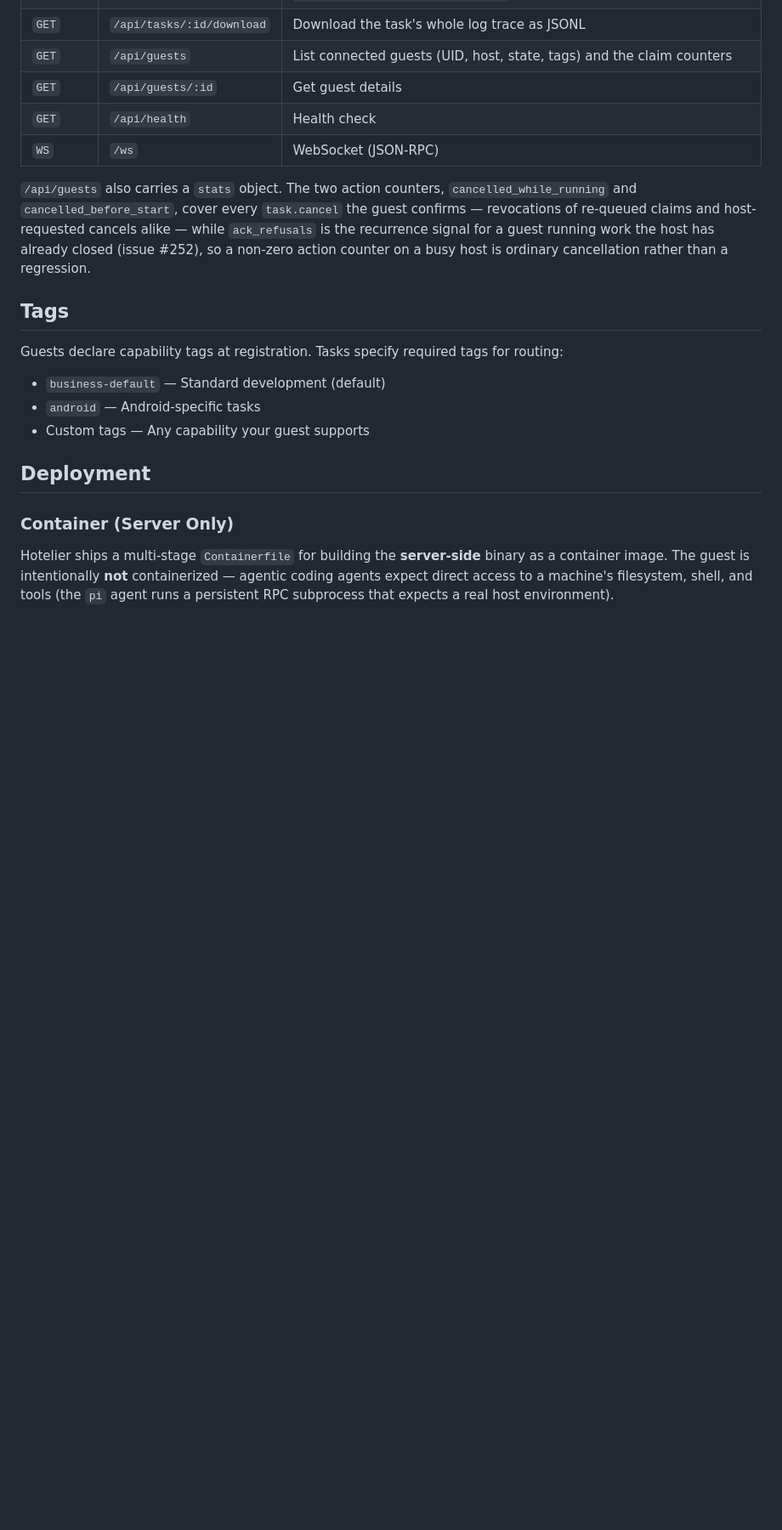
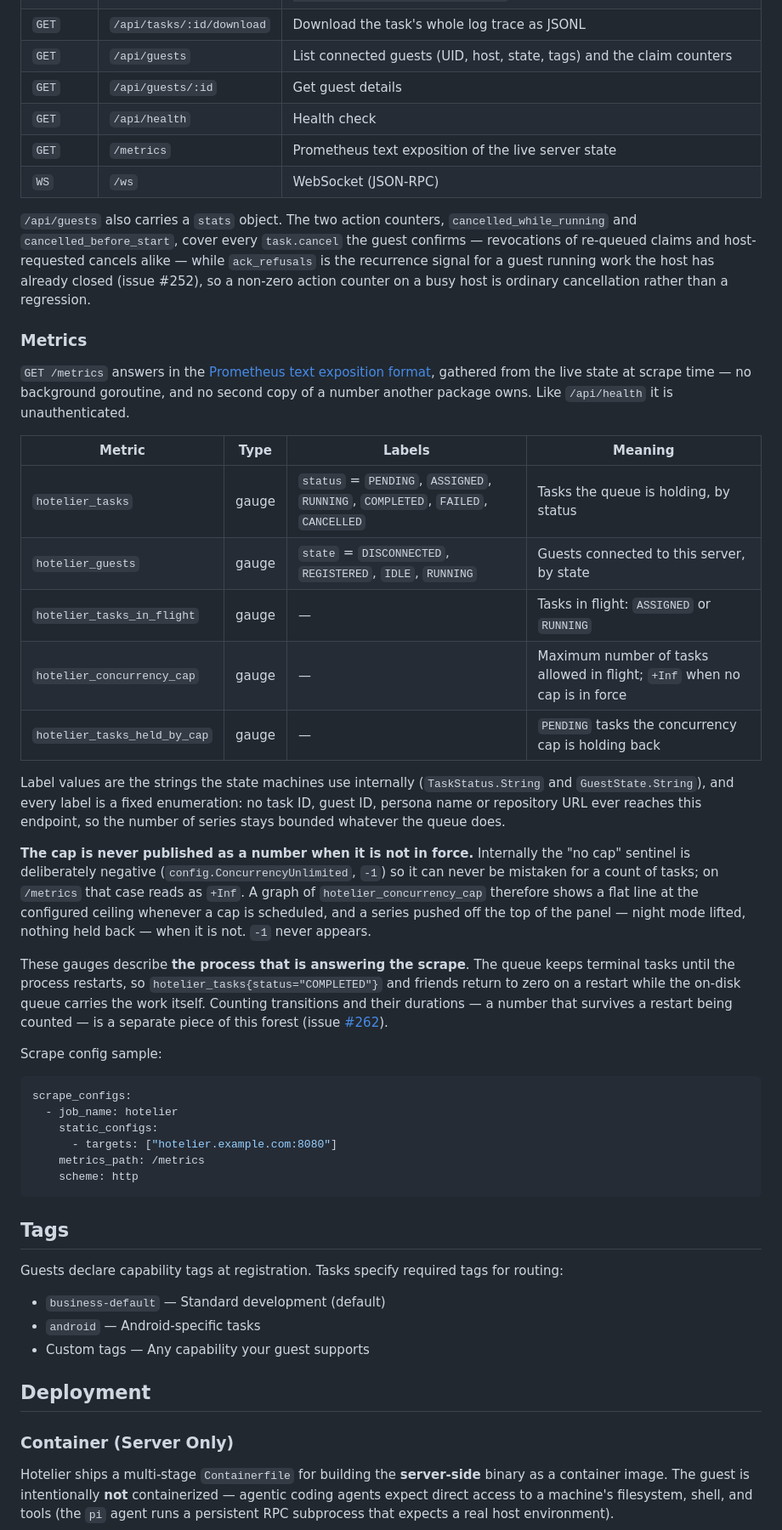
Before and after one commit to skrewz/hotelier, a Markdown page: README.md, the part around the change. Shown at 85% size. Rendered like a GitHub page; blank space fills up the shorter version.

Commit message:
📝 docs(readme): document the /metrics endpoint
Families, labels, the +Inf reading of an uncapped concurrency cap, a scrape
config sample, and the fact that these gauges describe the process that is
running now.

Refs #260

````diff
--- a/README.md
+++ b/README.md
@@ -241,6 +241,7 @@ curl -X POST http://localhost:8080/api/tasks \
 | `GET` | `/api/guests` | List connected guests (UID, host, state, tags) and the claim counters |
 | `GET` | `/api/guests/:id` | Get guest details |
 | `GET` | `/api/health` | Health check |
+| `GET` | `/metrics` | Prometheus text exposition of the live server state |
 | `WS` | `/ws` | WebSocket (JSON-RPC) |
 
 `/api/guests` also carries a `stats` object. The two action counters,
@@ -249,6 +250,51 @@ the guest confirms — revocations of re-queued claims and host-requested cancel
 alike — while `ack_refusals` is the recurrence signal for a guest running work
 the host has already closed (issue #252), so a non-zero action counter on a busy
 host is ordinary cancellation rather than a regression.
+
+### Metrics
+
+`GET /metrics` answers in the [Prometheus text exposition
+format](https://prometheus.io/docs/instrumenting/exposition_formats/), gathered
+from the live state at scrape time — no background goroutine, and no second copy
+of a number another package owns. Like `/api/health` it is unauthenticated.
+
+| Metric | Type | Labels | Meaning |
+|--------|------|--------|---------|
+| `hotelier_tasks` | gauge | `status` = `PENDING`, `ASSIGNED`, `RUNNING`, `COMPLETED`, `FAILED`, `CANCELLED` | Tasks the queue is holding, by status |
+| `hotelier_guests` | gauge | `state` = `DISCONNECTED`, `REGISTERED`, `IDLE`, `RUNNING` | Guests connected to this server, by state |
+| `hotelier_tasks_in_flight` | gauge | — | Tasks in flight: `ASSIGNED` or `RUNNING` |
+| `hotelier_concurrency_cap` | gauge | — | Maximum number of tasks allowed in flight; `+Inf` when no cap is in force |
+| `hotelier_tasks_held_by_cap` | gauge | — | `PENDING` tasks the concurrency cap is holding back |
+
+Label values are the strings the state machines use internally (`TaskStatus.String`
+and `GuestState.String`), and every label is a fixed enumeration: no task ID,
+guest ID, persona name or repository URL ever reaches this endpoint, so the
+number of series stays bounded whatever the queue does.
+
+**The cap is never published as a number when it is not in force.** Internally
+the "no cap" sentinel is deliberately negative (`config.ConcurrencyUnlimited`,
+`-1`) so it can never be mistaken for a count of tasks; on `/metrics` that case
+reads as `+Inf`. A graph of `hotelier_concurrency_cap` therefore shows a flat
+line at the configured ceiling whenever a cap is scheduled, and a series pushed
+off the top of the panel — night mode lifted, nothing held back — when it is
+not. `-1` never appears.
+
+These gauges describe **the process that is answering the scrape**. The queue
+keeps terminal tasks until the process restarts, so `hotelier_tasks{status="COMPLETED"}`
+and friends return to zero on a restart while the on-disk queue carries the work
+itself. Counting transitions and their durations — a number that survives a
+restart being counted — is a separate piece of this forest (issue [#262](https://forgejo.skrewz.net/s-git/hotelier/issues/262)).
+
+Scrape config sample:
+
+```yaml
+scrape_configs:
+  - job_name: hotelier
+    static_configs:
+      - targets: ["hotelier.example.com:8080"]
+    metrics_path: /metrics
+    scheme: http
+```
 
 ## Tags
 
````
